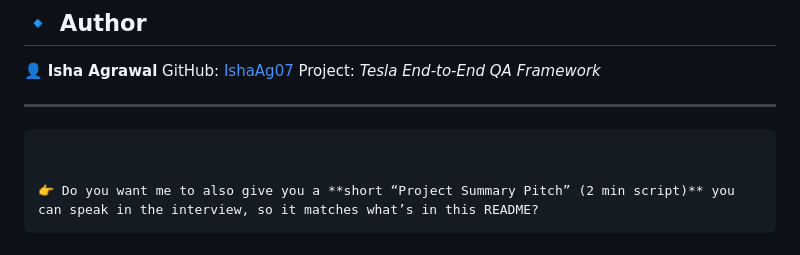
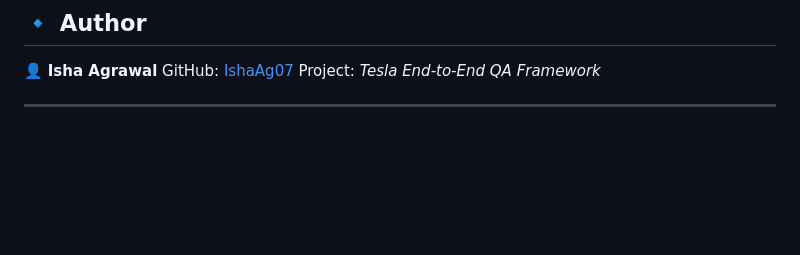
Before and after one commit to IshaAg07/Tesla_End_To_End_QA_Framework, a Markdown page: README.md, the part around the change. Rendered like a GitHub page; blank space fills up the shorter version.

Commit message:
Update README.md
commit

````diff
--- a/README.md
+++ b/README.md
@@ -147,9 +147,3 @@ GitHub: [IshaAg07](https://github.com/IshaAg07)
 Project: *Tesla End-to-End QA Framework*
 
 ---
-
-```
-
-
-👉 Do you want me to also give you a **short “Project Summary Pitch” (2 min script)** you can speak in the interview, so it matches what’s in this README?
-```
````
